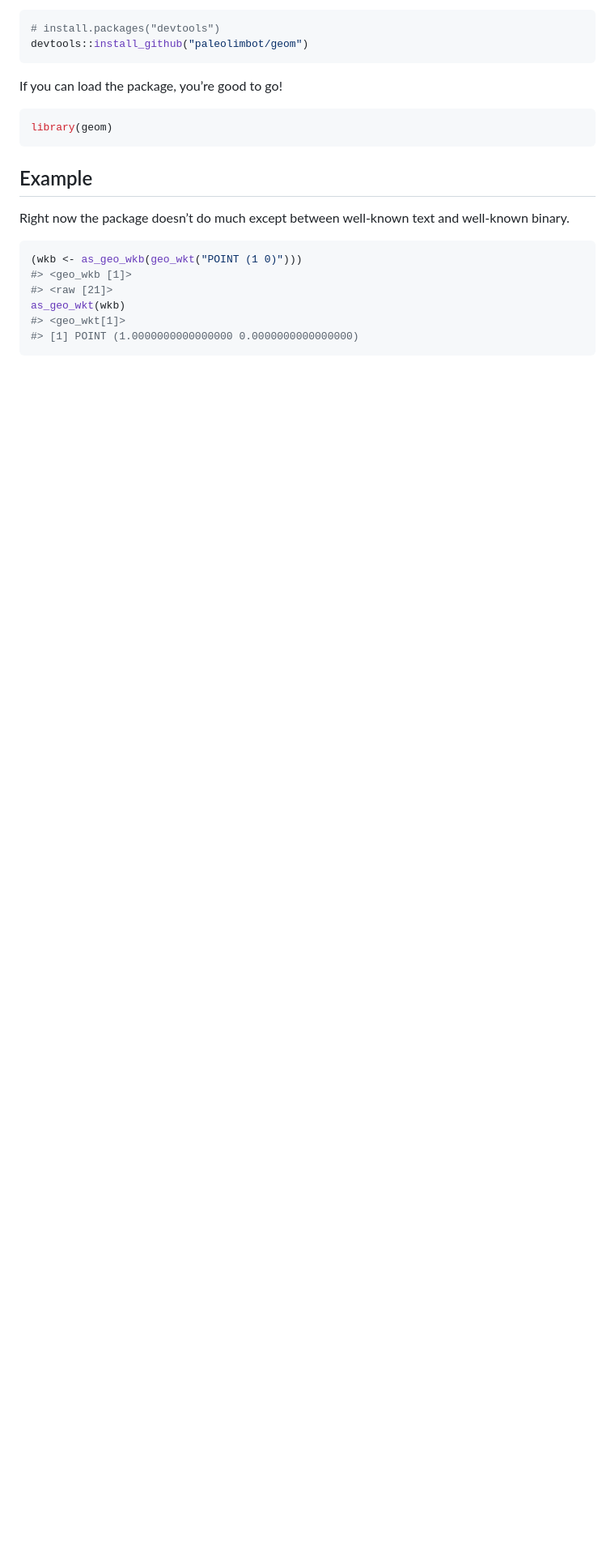
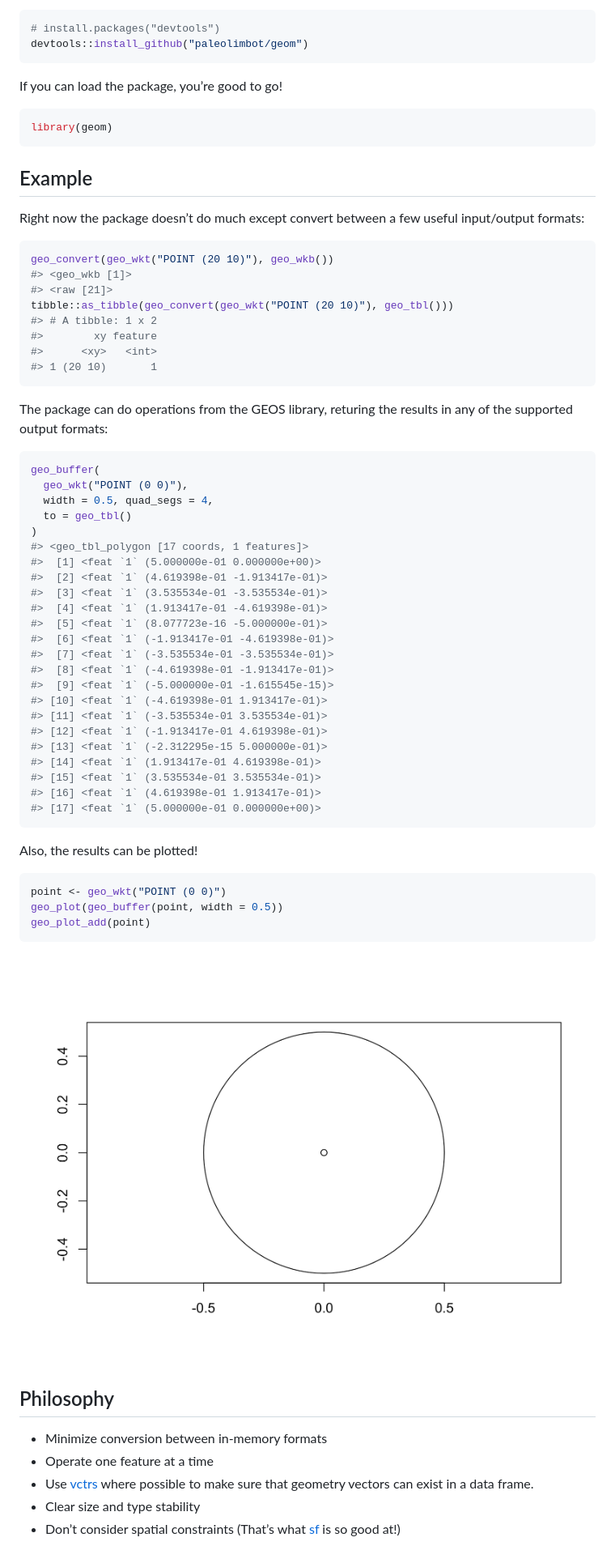
Before and after one commit to paleolimbot/geos, a Markdown page: README.md, the part around the change printed below. Shown: that part at 81% size. GitHub-like rendering; pictures changed too: man/figures/README-ex-plot-1.png (added); blank space fills up the shorter version.

Commit message:
better README

````diff
--- a/README.md
+++ b/README.md
@@ -30,14 +33,65 @@ library(geom)
 
 ## Example
 
-Right now the package doesn’t do much except between well-known text and
-well-known binary.
+Right now the package doesn’t do much except convert between a few
+useful input/output formats:
 
 ``` r
-(wkb <- as_geo_wkb(geo_wkt("POINT (1 0)")))
+geo_convert(geo_wkt("POINT (20 10)"), geo_wkb())
 #> <geo_wkb [1]>
 #> <raw [21]>
-as_geo_wkt(wkb)
-#> <geo_wkt[1]>
-#> [1] POINT (1.0000000000000000 0.0000000000000000)
+tibble::as_tibble(geo_convert(geo_wkt("POINT (20 10)"), geo_tbl()))
+#> # A tibble: 1 x 2
+#>        xy feature
+#>      <xy>   <int>
+#> 1 (20 10)       1
 ```
+
+The package can do operations from the GEOS library, returing the
+results in any of the supported output formats:
+
+``` r
+geo_buffer(
+  geo_wkt("POINT (0 0)"),
+  width = 0.5, quad_segs = 4,
+  to = geo_tbl()
+)
+#> <geo_tbl_polygon [17 coords, 1 features]>
+#>  [1] <feat `1` (5.000000e-01 0.000000e+00)>
+#>  [2] <feat `1` (4.619398e-01 -1.913417e-01)>
+#>  [3] <feat `1` (3.535534e-01 -3.535534e-01)>
+#>  [4] <feat `1` (1.913417e-01 -4.619398e-01)>
+#>  [5] <feat `1` (8.077723e-16 -5.000000e-01)>
+#>  [6] <feat `1` (-1.913417e-01 -4.619398e-01)>
+#>  [7] <feat `1` (-3.535534e-01 -3.535534e-01)>
+#>  [8] <feat `1` (-4.619398e-01 -1.913417e-01)>
+#>  [9] <feat `1` (-5.000000e-01 -1.615545e-15)>
+#> [10] <feat `1` (-4.619398e-01 1.913417e-01)>
+#> [11] <feat `1` (-3.535534e-01 3.535534e-01)>
+#> [12] <feat `1` (-1.913417e-01 4.619398e-01)>
+#> [13] <feat `1` (-2.312295e-15 5.000000e-01)>
+#> [14] <feat `1` (1.913417e-01 4.619398e-01)>
+#> [15] <feat `1` (3.535534e-01 3.535534e-01)>
+#> [16] <feat `1` (4.619398e-01 1.913417e-01)>
+#> [17] <feat `1` (5.000000e-01 0.000000e+00)>
+```
+
+Also, the results can be plotted\!
+
+``` r
+point <- geo_wkt("POINT (0 0)")
+geo_plot(geo_buffer(point, width = 0.5))
+geo_plot_add(point)
+```
+
+<img src="man/figures/README-ex-plot-1.png" width="100%" />
+
+## Philosophy
+
+  - Minimize conversion between in-memory formats
+  - Operate one feature at a time
+  - Use [vctrs](https://vctrs.r-lib.org/) where possible to make sure
+    that geometry vectors can exist in a data frame.
+  - Clear size and type stability
+  - Don’t consider spatial constraints (That’s what
+    [sf](https://r-spatial.github.io/sf) is so good at\!)
````
Also changed, not shown: other parts of README.md (+4 -1 lines), 6 other files.
